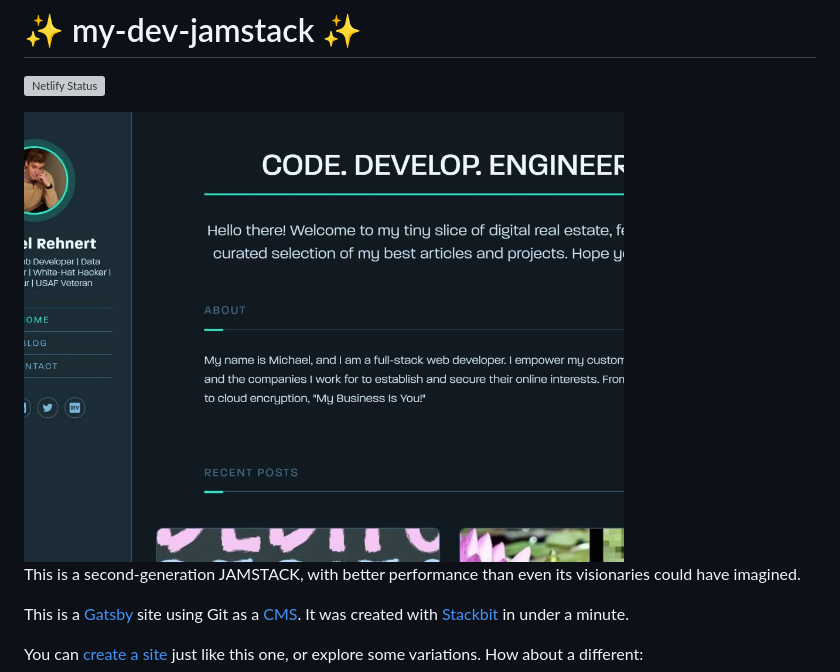
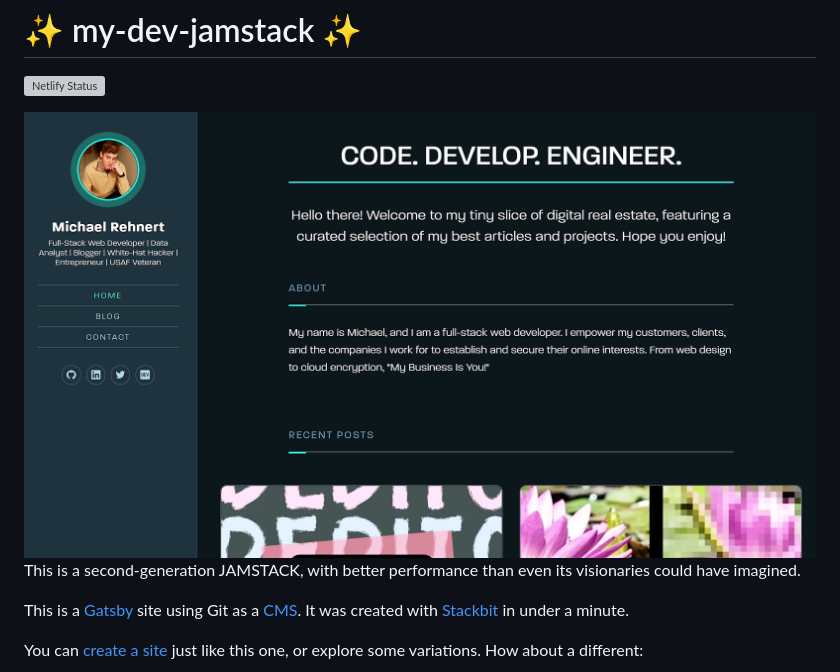
Before and after one commit to killshot13/my-dev-jamstack, a Markdown page: README.md, the part around the change. Rendered like a GitHub page; pictures changed too: static/images/code-develop-engineer-github-repo-image.jpg (deleted), static/images/code-develop-engineer-github-repo-image.png (added); grey boxes are pictures that could not be loaded.

Commit message:
Adjust(mdj): readme styling tweak

```diff
--- a/README.md
+++ b/README.md
@@ -2,7 +2,7 @@
 
 [![Netlify Status](https://api.netlify.com/api/v1/badges/58e2b3cb-13d2-4937-9c44-681fb76c7cce/deploy-status)](https://app.netlify.com/sites/rehnert/deploys)
 
-<img src="https://github.com/killshot13/my-dev-jamstack/blob/master/static/images/code-develop-engineer-github-repo-image.jpg" width="600">
+<img src="https://github.com/killshot13/my-dev-jamstack/blob/master/static/images/code-develop-engineer-github-repo-image.png">
 
 This is a second-generation JAMSTACK, with better performance than even its visionaries could have imagined.
 
```
